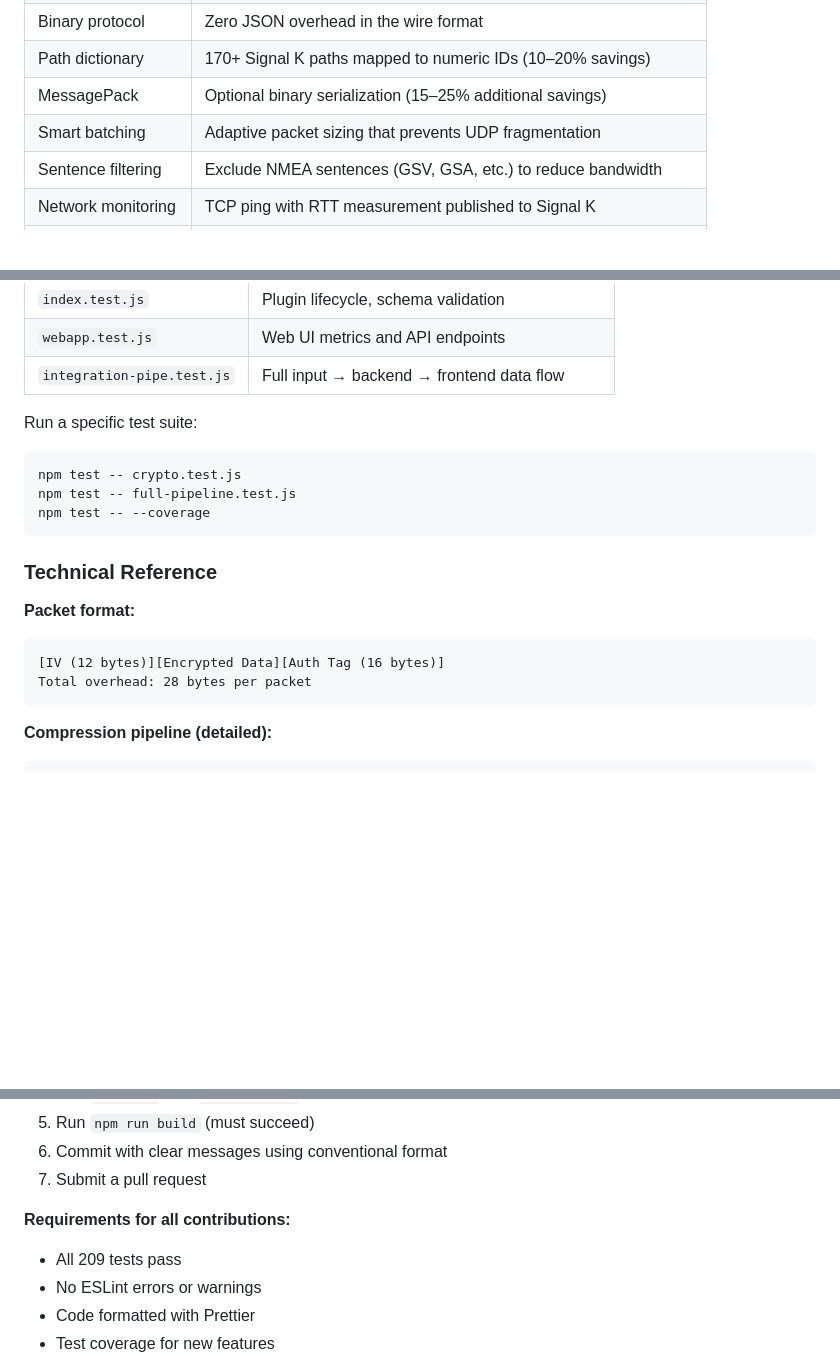
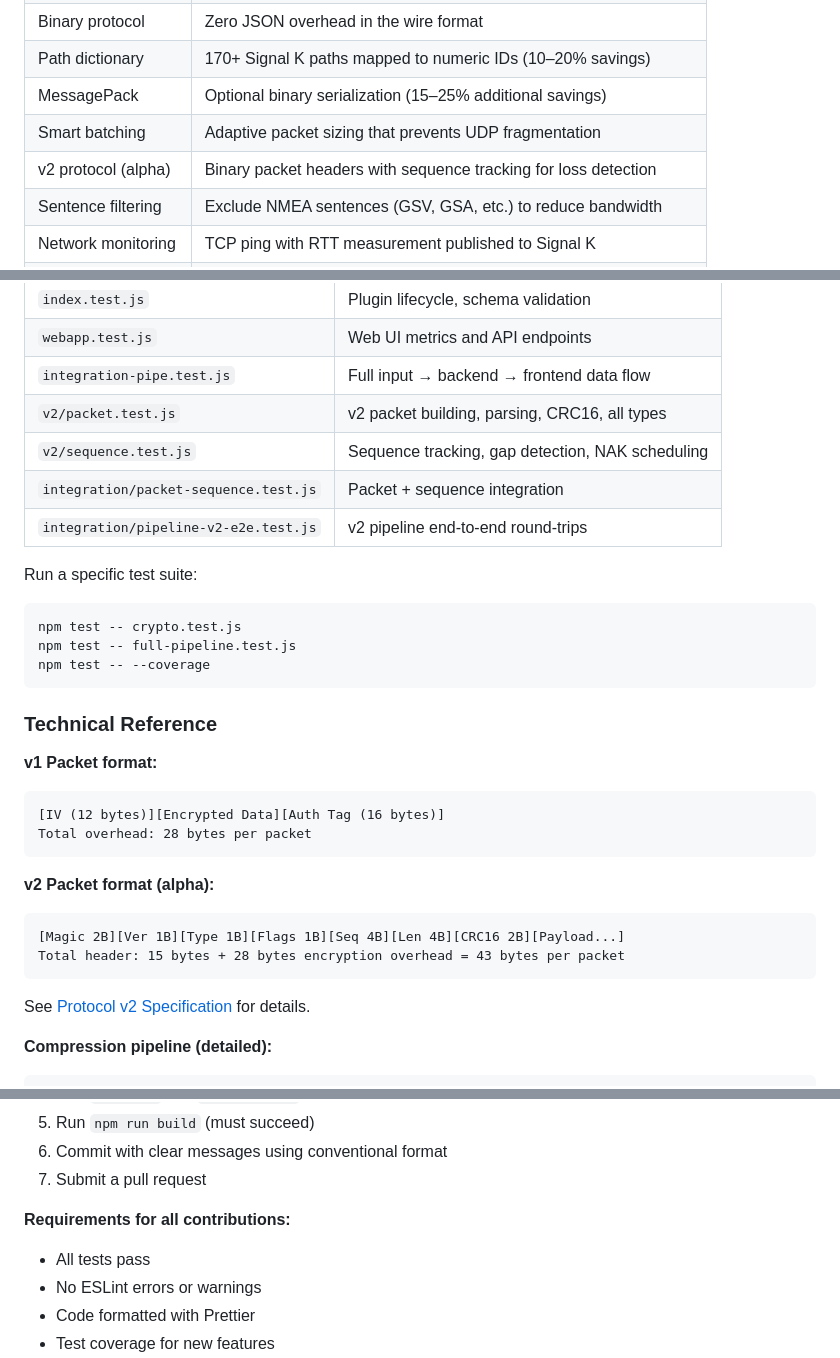
Before and after one commit to KEGustafsson/signalk-edge-link, a Markdown page: README.md, 3 parts joined by grey strips. Rendered like a GitHub page; blank space fills up the shorter version.

````diff
--- a/README.md
+++ b/README.md
@@ -58,6 +58,7 @@ Signal K Edge Link is a Signal K Node Server plugin that enables real-time data
 | Path dictionary | 170+ Signal K paths mapped to numeric IDs (10–20% savings) |
 | MessagePack | Optional binary serialization (15–25% additional savings) |
 | Smart batching | Adaptive packet sizing that prevents UDP fragmentation |
+| v2 protocol (alpha) | Binary packet headers with sequence tracking for loss detection |
 | Sentence filtering | Exclude NMEA sentences (GSV, GSA, etc.) to reduce bandwidth |
 | Network monitoring | TCP ping with RTT measurement published to Signal K |
 | Web dashboard | Real-time bandwidth, compression, and path analytics |
@@ -446,6 +470,10 @@ The test suite covers all critical paths with 209 tests across 9 files:
 | `index.test.js` | Plugin lifecycle, schema validation |
 | `webapp.test.js` | Web UI metrics and API endpoints |
 | `integration-pipe.test.js` | Full input → backend → frontend data flow |
+| `v2/packet.test.js` | v2 packet building, parsing, CRC16, all types |
+| `v2/sequence.test.js` | Sequence tracking, gap detection, NAK scheduling |
+| `integration/packet-sequence.test.js` | Packet + sequence integration |
+| `integration/pipeline-v2-e2e.test.js` | v2 pipeline end-to-end round-trips |
 
 Run a specific test suite:
 
@@ -457,12 +485,21 @@ npm test -- --coverage
 
 ### Technical Reference
 
-**Packet format:**
+**v1 Packet format:**
 
 ```
 [IV (12 bytes)][Encrypted Data][Auth Tag (16 bytes)]
 Total overhead: 28 bytes per packet
 ```
+
+**v2 Packet format (alpha):**
+
+```
+[Magic 2B][Ver 1B][Type 1B][Flags 1B][Seq 4B][Len 4B][CRC16 2B][Payload...]
+Total header: 15 bytes + 28 bytes encryption overhead = 43 bytes per packet
+```
+
+See [Protocol v2 Specification](docs/protocol-v2-spec.md) for details.
 
 **Compression pipeline (detailed):**
 
@@ -515,7 +552,7 @@ Server side:
 7. Submit a pull request
 
 **Requirements for all contributions:**
-- All 209 tests pass
+- All tests pass
 - No ESLint errors or warnings
 - Code formatted with Prettier
 - Test coverage for new features
````
Also changed, not shown: other parts of README.md (+29 -6 lines).
